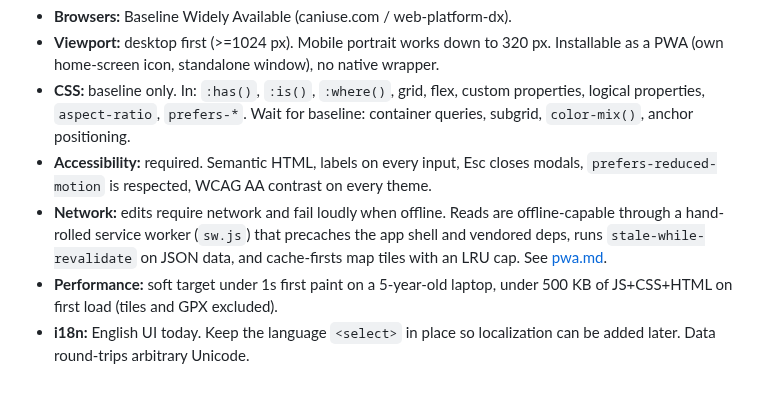
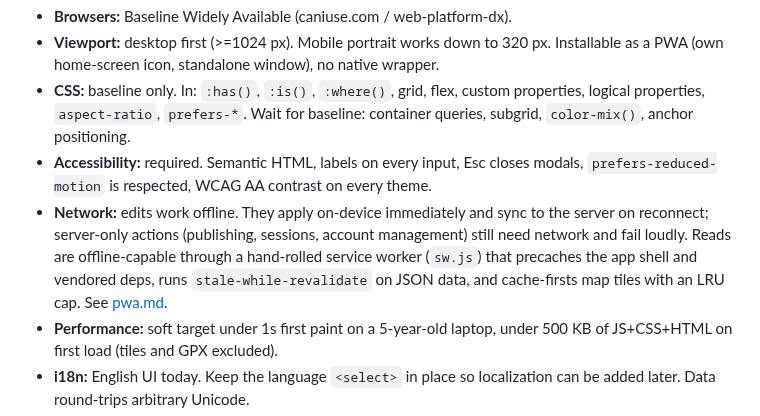
Before and after one commit to polybjorn/ferd, a Markdown page: docs/architecture.md, the part around the change. GitHub-like rendering; blank space fills up the shorter version.

```diff
--- a/docs/architecture.md
+++ b/docs/architecture.md
@@ -96,7 +96,7 @@ Minimums for any change to the frontend. Don't drop below them without a real re
 - **Viewport:** desktop first (>=1024 px). Mobile portrait works down to 320 px. Installable as a PWA (own home-screen icon, standalone window), no native wrapper.
 - **CSS:** baseline only. In: `:has()`, `:is()`, `:where()`, grid, flex, custom properties, logical properties, `aspect-ratio`, `prefers-*`. Wait for baseline: container queries, subgrid, `color-mix()`, anchor positioning.
 - **Accessibility:** required. Semantic HTML, labels on every input, Esc closes modals, `prefers-reduced-motion` is respected, WCAG AA contrast on every theme.
-- **Network:** edits require network and fail loudly when offline. Reads are offline-capable through a hand-rolled service worker (`sw.js`) that precaches the app shell and vendored deps, runs `stale-while-revalidate` on JSON data, and cache-firsts map tiles with an LRU cap. See [pwa.md](pwa.md).
+- **Network:** edits work offline. They apply on-device immediately and sync to the server on reconnect; server-only actions (publishing, sessions, account management) still need network and fail loudly. Reads are offline-capable through a hand-rolled service worker (`sw.js`) that precaches the app shell and vendored deps, runs `stale-while-revalidate` on JSON data, and cache-firsts map tiles with an LRU cap. See [pwa.md](pwa.md).
 - **Performance:** soft target under 1s first paint on a 5-year-old laptop, under 500 KB of JS+CSS+HTML on first load (tiles and GPX excluded).
 - **i18n:** English UI today. Keep the language `<select>` in place so localization can be added later. Data round-trips arbitrary Unicode.
 - **Privacy:** no third-party at runtime except map tile providers. No analytics, no third-party fonts, no external APIs from the page.
```
Also changed, not shown: docs/troubleshooting.md (added, +13 -0 lines).
